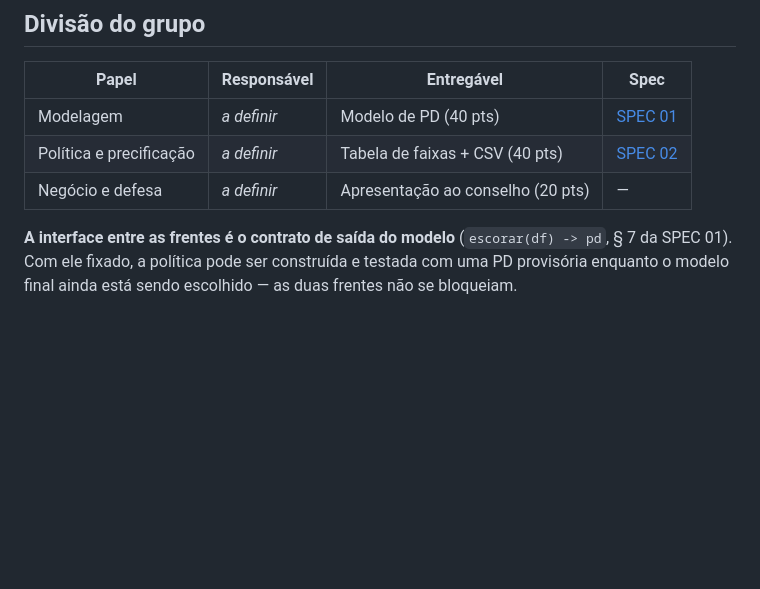
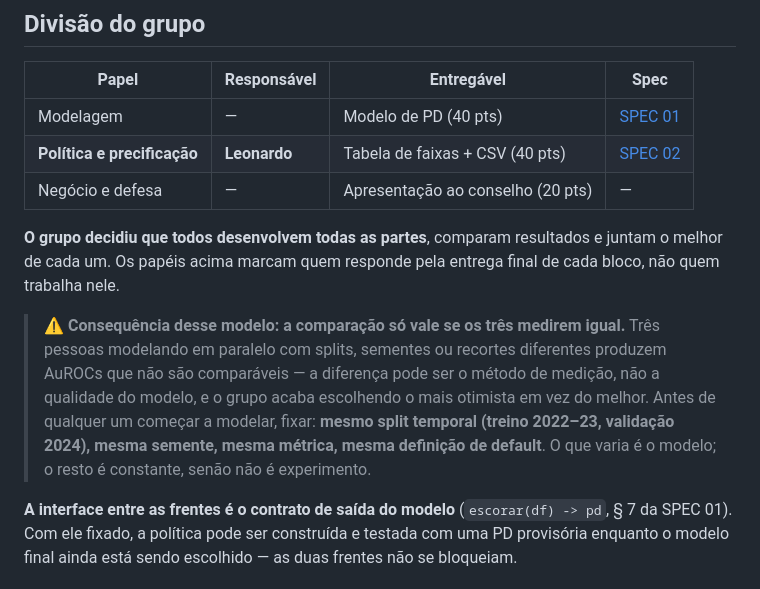
Before and after one commit to leonardofwink/banking-analytics, a Markdown page: docs/PRD.md, the part around the change. GitHub-like rendering; blank space fills up the shorter version.

Commit message:
docs(prd): registra a divisao do grupo e a base comum de comparacao
Leonardo responde por politica e precificacao, mas o grupo decidiu que
todos desenvolvem todas as partes e depois juntam o melhor de cada um.

Registra a consequencia disso: tres pessoas modelando com splits, sementes
ou recortes diferentes produzem AuROCs incomparaveis, e o grupo acaba
escolhendo o mais otimista em vez do melhor. Split, semente, metrica e
definicao de default precisam ser fixados antes de alguem comecar.

```diff
--- a/docs/PRD.md
+++ b/docs/PRD.md
@@ -25,9 +25,13 @@ Por que isso importa aqui em particular: **o grupo trabalha em paralelo em três
 
 | Papel | Responsável | Entregável | Spec |
 | ----- | ----------- | ---------- | ---- |
-| Modelagem | *a definir* | Modelo de PD (40 pts) | [SPEC 01](SPEC_01_MODELO_PD.md) |
-| Política e precificação | *a definir* | Tabela de faixas + CSV (40 pts) | [SPEC 02](SPEC_02_POLITICA.md) |
-| Negócio e defesa | *a definir* | Apresentação ao conselho (20 pts) | — |
+| Modelagem | — | Modelo de PD (40 pts) | [SPEC 01](SPEC_01_MODELO_PD.md) |
+| **Política e precificação** | **Leonardo** | Tabela de faixas + CSV (40 pts) | [SPEC 02](SPEC_02_POLITICA.md) |
+| Negócio e defesa | — | Apresentação ao conselho (20 pts) | — |
+
+**O grupo decidiu que todos desenvolvem todas as partes**, comparam resultados e juntam o melhor de cada um. Os papéis acima marcam quem responde pela entrega final de cada bloco, não quem trabalha nele.
+
+> ⚠️ **Consequência desse modelo: a comparação só vale se os três medirem igual.** Três pessoas modelando em paralelo com splits, sementes ou recortes diferentes produzem AuROCs que não são comparáveis — a diferença pode ser o método de medição, não a qualidade do modelo, e o grupo acaba escolhendo o mais otimista em vez do melhor. Antes de qualquer um começar a modelar, fixar: **mesmo split temporal (treino 2022–23, validação 2024), mesma semente, mesma métrica, mesma definição de default**. O que varia é o modelo; o resto é constante, senão não é experimento.
 
 **A interface entre as frentes é o contrato de saída do modelo** (`escorar(df) -> pd`, § 7 da SPEC 01). Com ele fixado, a política pode ser construída e testada com uma PD provisória enquanto o modelo final ainda está sendo escolhido — as duas frentes não se bloqueiam.
 
```
